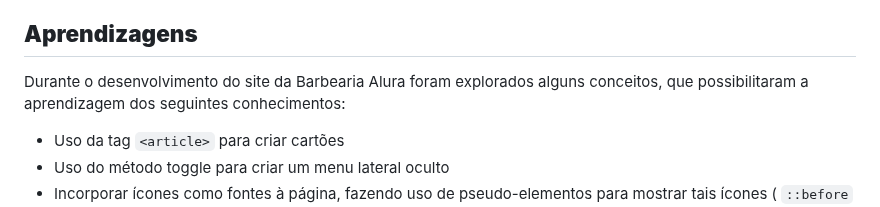
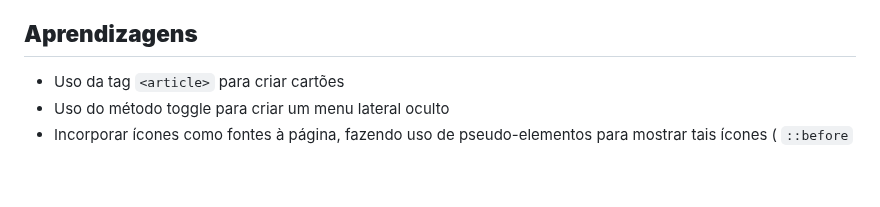
Before and after one commit to RodrigoHarder/HZC, a Markdown page: README.md, the part around the change. Rendered like a GitHub page; blank space fills up the shorter version.

Commit message:
Atualizando README

```diff
--- a/README.md
+++ b/README.md
@@ -12,8 +12,6 @@
 Desenvolvimento da página **Início** e da página de **Picos** do site da HZC. O projeto foi elaborado ao longo do cursos de [CSS: dispondo elementos com Flexbox e Grid](https://cursos.alura.com.br/course/css-dispondo-elementos-flexbox-grid), realizado na plataforma [Alura](https://www.alura.com.br/) e orientado pelo instrutor Matheus Alberto. O objetivo do projeto foi aprofundar os conhecimentos em HTML e CSS, por meio do uso de tags semânticas, estruturas de HTML mais complexas e novas propriedades como grid.
 
 ## **Aprendizagens**
-
-Durante o desenvolvimento do site da Barbearia Alura foram explorados alguns conceitos, que possibilitaram a aprendizagem dos seguintes conhecimentos:
 
 - Uso da tag `<article>` para criar cartões
 - Uso do método toggle para criar um menu lateral oculto
```
